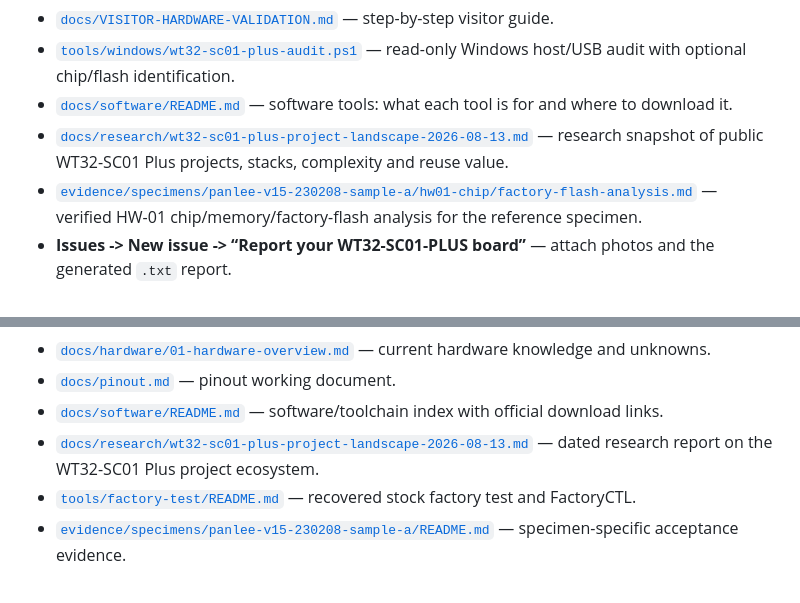
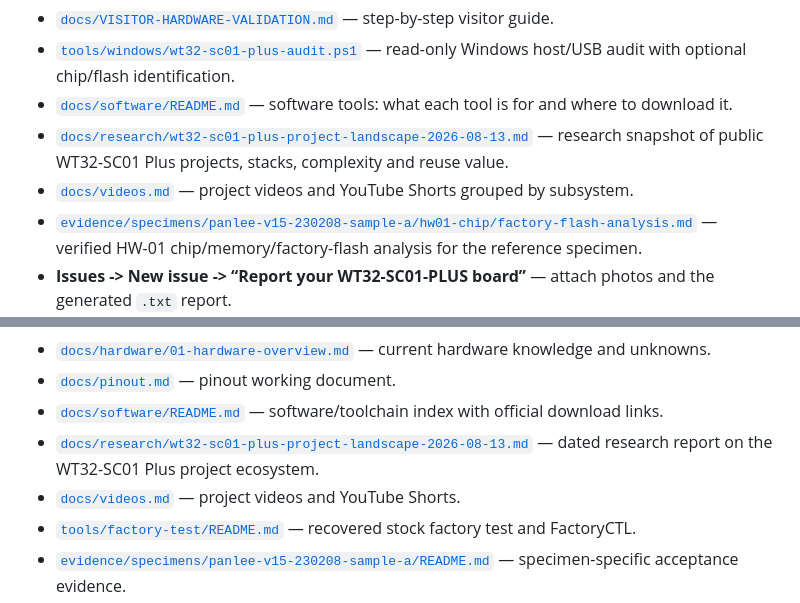
Before and after one commit to AIDevelopersMonster/WT32-SC01-PLUS-Lab, a Markdown page: README.md, 2 parts joined by grey strips. GitHub-like rendering.

Commit message:
link project video index

```diff
--- a/README.md
+++ b/README.md
@@ -16,6 +16,7 @@ Start here:
 - [`tools/windows/wt32-sc01-plus-audit.ps1`](tools/windows/wt32-sc01-plus-audit.ps1) — read-only Windows host/USB audit with optional chip/flash identification.
 - [`docs/software/README.md`](docs/software/README.md) — software tools: what each tool is for and where to download it.
 - [`docs/research/wt32-sc01-plus-project-landscape-2026-08-13.md`](docs/research/wt32-sc01-plus-project-landscape-2026-08-13.md) — research snapshot of public WT32-SC01 Plus projects, stacks, complexity and reuse value.
+- [`docs/videos.md`](docs/videos.md) — project videos and YouTube Shorts grouped by subsystem.
 - [`evidence/specimens/panlee-v15-230208-sample-a/hw01-chip/factory-flash-analysis.md`](evidence/specimens/panlee-v15-230208-sample-a/hw01-chip/factory-flash-analysis.md) — verified HW-01 chip/memory/factory-flash analysis for the reference specimen.
 - **Issues -> New issue -> “Report your WT32-SC01-PLUS board”** — attach photos and the generated `.txt` report.
 
@@ -148,6 +149,7 @@ This repository therefore already contains a complete worked example of practica
 - [`docs/pinout.md`](docs/pinout.md) — pinout working document.
 - [`docs/software/README.md`](docs/software/README.md) — software/toolchain index with official download links.
 - [`docs/research/wt32-sc01-plus-project-landscape-2026-08-13.md`](docs/research/wt32-sc01-plus-project-landscape-2026-08-13.md) — dated research report on the WT32-SC01 Plus project ecosystem.
+- [`docs/videos.md`](docs/videos.md) — project videos and YouTube Shorts.
 - [`tools/factory-test/README.md`](tools/factory-test/README.md) — recovered stock factory test and FactoryCTL.
 - [`evidence/specimens/panlee-v15-230208-sample-a/README.md`](evidence/specimens/panlee-v15-230208-sample-a/README.md) — specimen-specific acceptance evidence.
 - [`examples/README.md`](examples/README.md) — planned test sequence.
```
